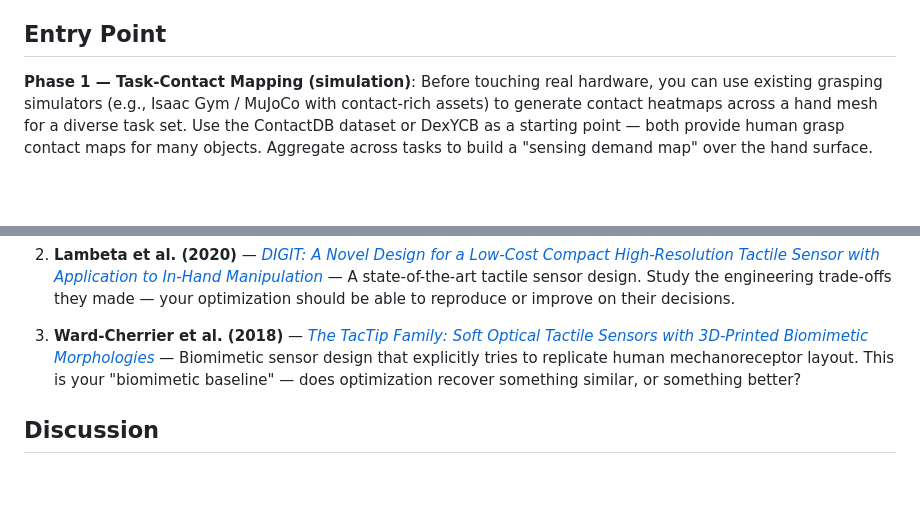
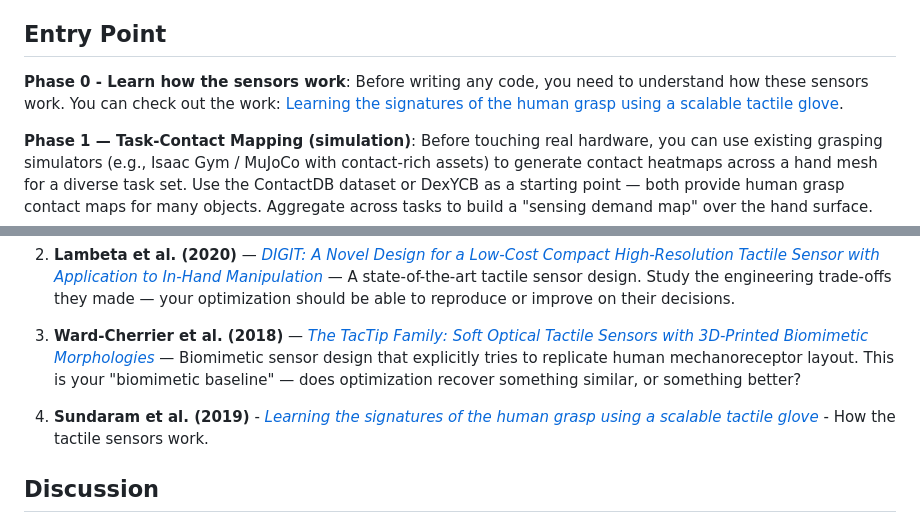
Before and after one commit to AntheaLi/open-research-seeds, a Markdown page: ideas/task-driven-sensor-design/README.md, 2 parts joined by grey strips. Drawn GitHub-style; blank space fills up the shorter version.

```diff
--- a/ideas/task-driven-sensor-design/README.md
+++ b/ideas/task-driven-sensor-design/README.md
@@ -21,6 +21,8 @@ The idea: compile a diverse set of human daily manipulation tasks. For each task
 The "difficulty" signal adds another layer: tasks that humans find effortlessly easy (picking up a mug) versus tasks that require concentration (threading a needle) reveal the gradient of sensing demands. A sensor layout optimized for this gradient — prioritizing the regions and resolutions needed for the hard tasks without wasting electrodes on what's trivially sensed — would be a fundamentally different design than anything produced by hand.
 
 ## Entry Point
+
+**Phase 0 - Learn how the sensors work**: Before writing any code, you need to understand how these sensors work. You can check out the work: [Learning the signatures of the human grasp using a scalable tactile glove](https://www.nature.com/articles/s41586-019-1234-z).
 
 **Phase 1 — Task-Contact Mapping (simulation)**: Before touching real hardware, you can use existing grasping simulators (e.g., Isaac Gym / MuJoCo with contact-rich assets) to generate contact heatmaps across a hand mesh for a diverse task set. Use the ContactDB dataset or DexYCB as a starting point — both provide human grasp contact maps for many objects. Aggregate across tasks to build a "sensing demand map" over the hand surface.
 
@@ -63,6 +65,8 @@ Key papers to start with:
 
 3. **Ward-Cherrier et al. (2018)** — [*The TacTip Family: Soft Optical Tactile Sensors with 3D-Printed Biomimetic Morphologies*](https://doi.org/10.1089/soro.2017.0052) — Biomimetic sensor design that explicitly tries to replicate human mechanoreceptor layout. This is your "biomimetic baseline" — does optimization recover something similar, or something better?
 
+4. **Sundaram et al. (2019)** - [*Learning the signatures of the human grasp using a scalable tactile glove*](https://www.nature.com/articles/s41586-019-1234-z) - How the tactile sensors work.
+
 ## Discussion
 
 💬 **Working on this or something related?** Open an issue using the "Working on an Idea" template or join the discussion thread.
```
